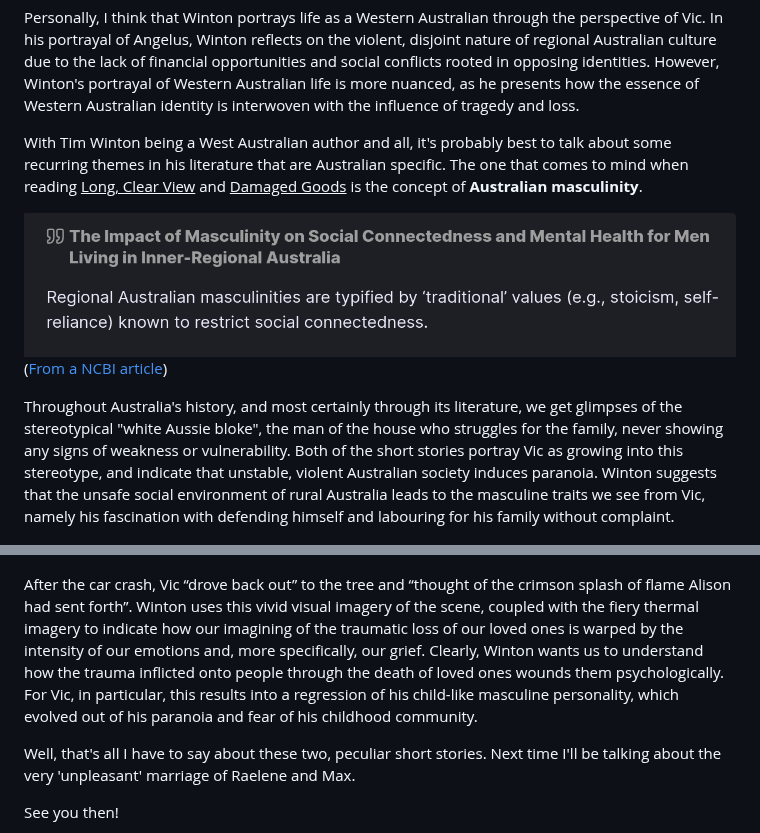
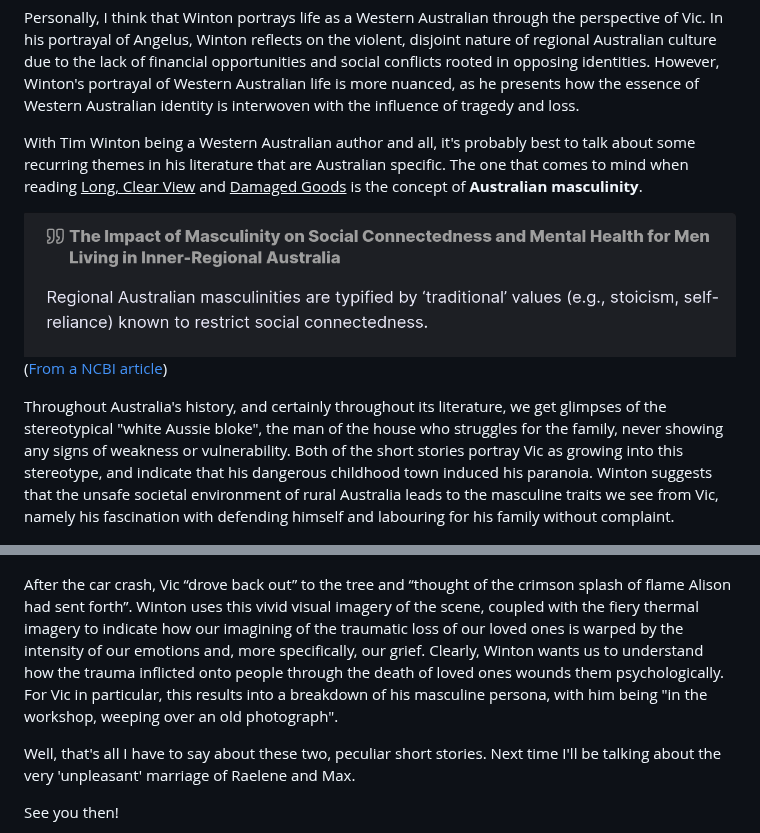
Before and after one commit to EddieTheEd/litblog, a Markdown page: content/winton/strawberries.md, 2 parts joined by grey strips. GitHub-like rendering.

```diff
--- a/content/winton/strawberries.md
+++ b/content/winton/strawberries.md
@@ -18,12 +18,12 @@ The majority of short stories about Vic Lang(*arguably the protagonist of the wh
 
 Personally, I think that Winton portrays life as a Western Australian through the perspective of Vic. In his portrayal of Angelus, Winton reflects on the violent, disjoint nature of regional Australian culture due to the lack of financial opportunities and social conflicts rooted in opposing identities. However, Winton's portrayal of Western Australian life is more nuanced, as he presents how the essence of Western Australian identity is interwoven with the influence of tragedy and loss.
 
-With Tim Winton being a West Australian author and all, it's probably best to talk about some recurring themes in his literature that are Australian specific. The one that comes to mind when reading <u>Long, Clear View</u> and <u>Damaged Goods</u> is the concept of **Australian masculinity**.
+With Tim Winton being a Western Australian author and all, it's probably best to talk about some recurring themes in his literature that are Australian specific. The one that comes to mind when reading <u>Long, Clear View</u> and <u>Damaged Goods</u> is the concept of **Australian masculinity**.
 
 ![](../turningquote2.png)
 ([From a NCBI article](https://www.ncbi.nlm.nih.gov/pmc/articles/PMC9734714/))
 
-Throughout Australia's history, and most certainly through its literature, we get glimpses of the stereotypical "white Aussie bloke", the man of the house who struggles for the family, never showing any signs of weakness or vulnerability. Both of the short stories portray Vic as growing into this stereotype, and indicate that unstable, violent Australian society induces paranoia. Winton suggests that the unsafe social environment of rural Australia leads to the masculine traits we see from Vic, namely his fascination with defending himself and labouring for his family without complaint.
+Throughout Australia's history, and certainly throughout its literature, we get glimpses of the stereotypical "white Aussie bloke", the man of the house who struggles for the family, never showing any signs of weakness or vulnerability. Both of the short stories portray Vic as growing into this stereotype, and indicate that his dangerous childhood town induced his paranoia. Winton suggests that the unsafe societal environment of rural Australia leads to the masculine traits we see from Vic, namely his fascination with defending himself and labouring for his family without complaint.
 
 ![](../shearingtherams.jpg)
 
@@ -41,7 +41,7 @@ Perhaps this could be alluding to the title of Gwen Harwood's <u>Burning Sappho<
 
 ![](../gwenharwoodtimwinton.png)
 
-After the car crash, Vic “drove back out” to the tree and “thought of the crimson splash of flame Alison had sent forth”. Winton uses this vivid visual imagery of the scene, coupled with the fiery thermal imagery to indicate how our imagining of the traumatic loss of our loved ones is warped by the intensity of our emotions and, more specifically, our grief. Clearly, Winton wants us to understand how the trauma inflicted onto people through the death of loved ones wounds them psychologically. For Vic, in particular, this results into a regression of his child-like masculine personality, which evolved out of his paranoia and fear of his childhood community.
+After the car crash, Vic “drove back out” to the tree and “thought of the crimson splash of flame Alison had sent forth”. Winton uses this vivid visual imagery of the scene, coupled with the fiery thermal imagery to indicate how our imagining of the traumatic loss of our loved ones is warped by the intensity of our emotions and, more specifically, our grief. Clearly, Winton wants us to understand how the trauma inflicted onto people through the death of loved ones wounds them psychologically. For Vic in particular, this results into a breakdown of his masculine persona, with him being "in the workshop, weeping over an old photograph".
 
 Well, that's all I have to say about these two, peculiar short stories. Next time I'll be talking about the very 'unpleasant' marriage of Raelene and Max.
 
```
